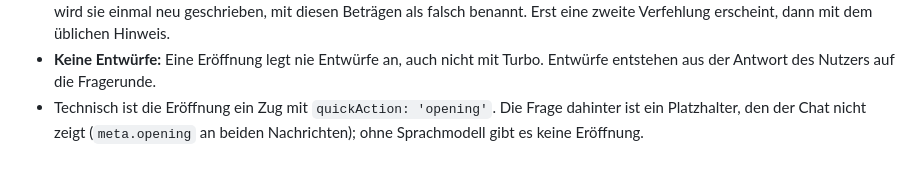
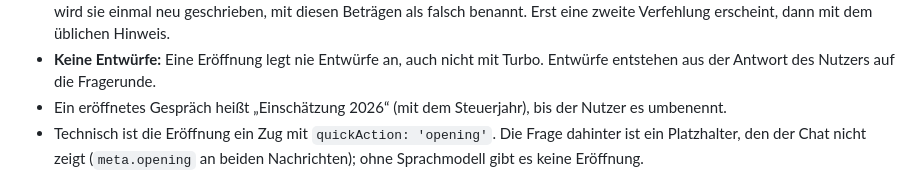
Before and after one commit to NexusHero/Steuereule, a Markdown page: docs/adr/0067-eule-projekte-gespraeche-notizen-kontext.md, the part around the change. GitHub-like rendering.

```diff
--- a/docs/adr/0067-eule-projekte-gespraeche-notizen-kontext.md
+++ b/docs/adr/0067-eule-projekte-gespraeche-notizen-kontext.md
@@ -207,6 +207,7 @@ Zählungen, nie Namen, Adressen oder Kennungen.
   falsch benannt. Erst eine zweite Verfehlung erscheint, dann mit dem üblichen Hinweis.
 - **Keine Entwürfe:** Eine Eröffnung legt nie Entwürfe an, auch nicht mit Turbo. Entwürfe
   entstehen aus der Antwort des Nutzers auf die Fragerunde.
+- Ein eröffnetes Gespräch heißt „Einschätzung 2026“ (mit dem Steuerjahr), bis der Nutzer es umbenennt.
 - Technisch ist die Eröffnung ein Zug mit `quickAction: 'opening'`. Die Frage dahinter ist ein
   Platzhalter, den der Chat nicht zeigt (`meta.opening` an beiden Nachrichten); ohne Sprachmodell
   gibt es keine Eröffnung.
```
Also changed, not shown: README.md (+25 -1 lines), images/screenshots/eule-eroeffnung.png (added), images/screenshots/eule-grill-me.png (added), images/screenshots/eule-handy.png (added), images/screenshots/eule-leer.png (added), 8 other files.
